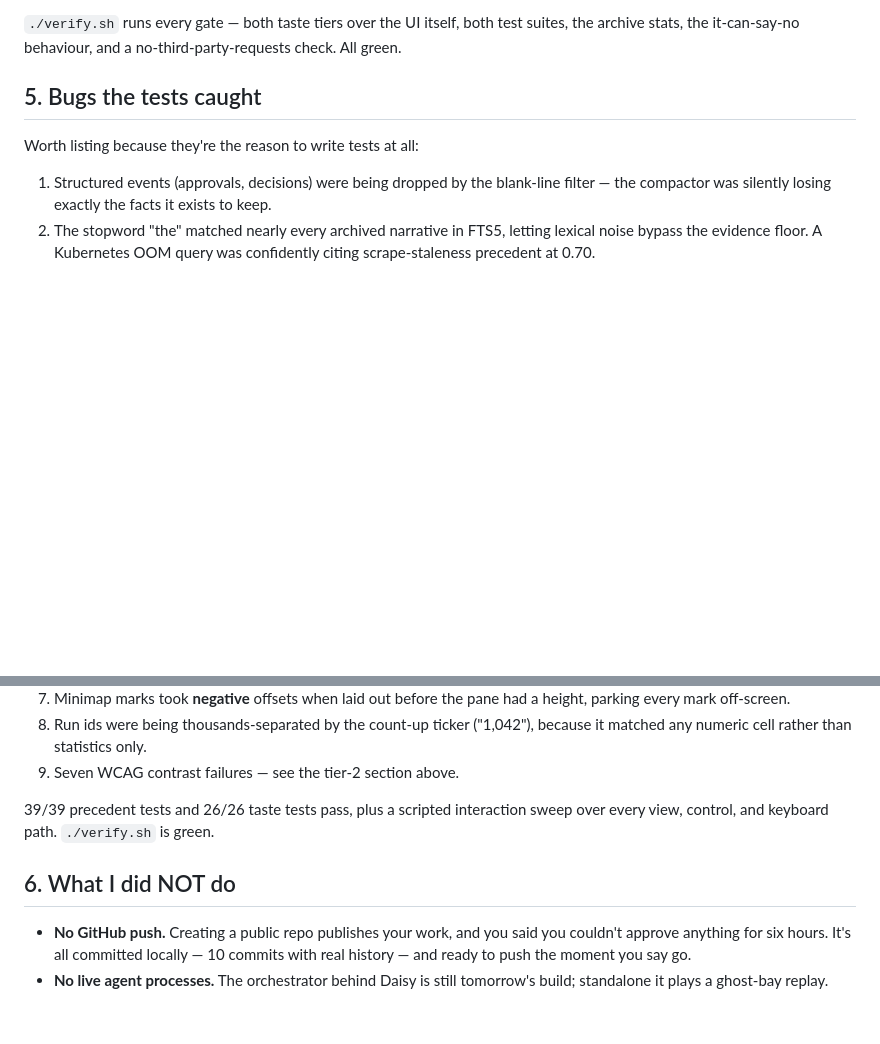
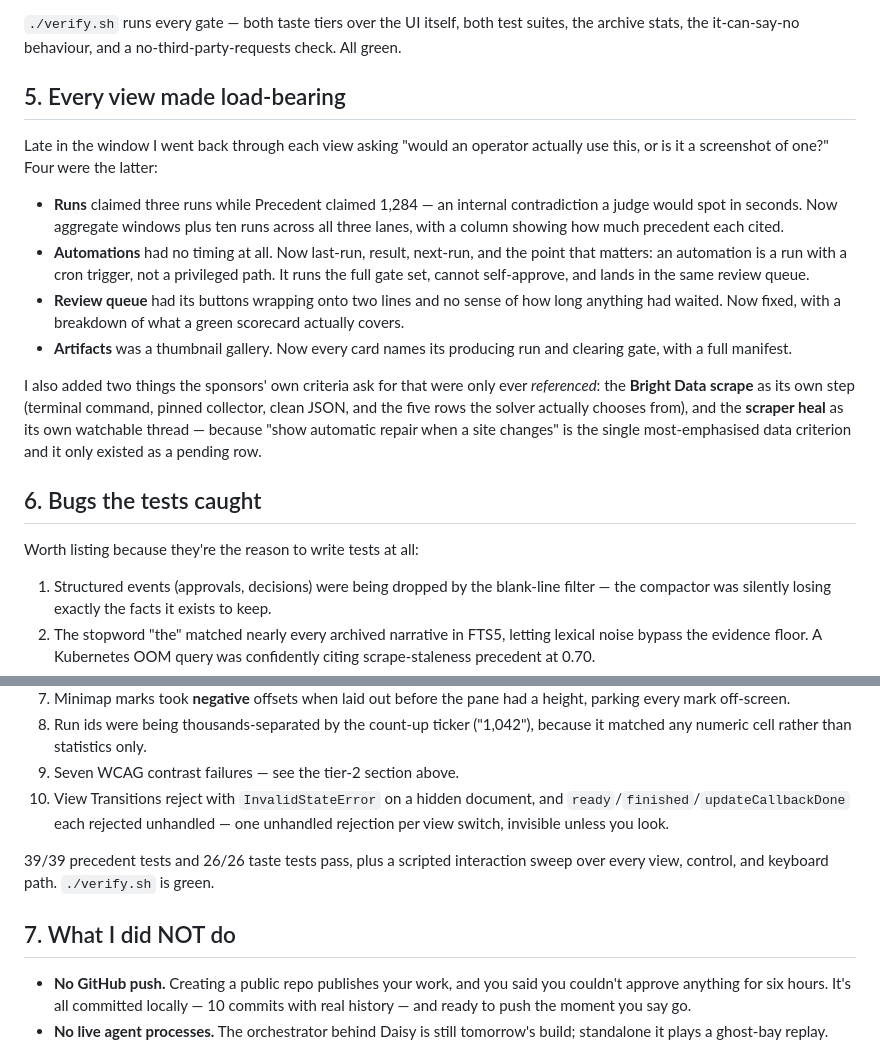
Before and after one commit to rishith-c/daisy, a Markdown page: SIX-HOURS.md, 2 parts joined by grey strips. Rendered like a GitHub page; blank space fills up the shorter version.

Commit message:
Session notes: the pass that made every view load-bearing
Co-Authored-By: Claude Fable 5 <noreply@anthropic.com>

```diff
--- a/SIX-HOURS.md
+++ b/SIX-HOURS.md
@@ -111,7 +111,33 @@ otherwise.
 suites, the archive stats, the it-can-say-no behaviour, and a
 no-third-party-requests check. All green.
 
-## 5. Bugs the tests caught
+## 5. Every view made load-bearing
+
+Late in the window I went back through each view asking "would an operator
+actually use this, or is it a screenshot of one?" Four were the latter:
+
+- **Runs** claimed three runs while Precedent claimed 1,284 — an internal
+  contradiction a judge would spot in seconds. Now aggregate windows plus ten
+  runs across all three lanes, with a column showing how much precedent each
+  cited.
+- **Automations** had no timing at all. Now last-run, result, next-run, and the
+  point that matters: an automation is a run with a cron trigger, not a
+  privileged path. It runs the full gate set, cannot self-approve, and lands in
+  the same review queue.
+- **Review queue** had its buttons wrapping onto two lines and no sense of how
+  long anything had waited. Now fixed, with a breakdown of what a green
+  scorecard actually covers.
+- **Artifacts** was a thumbnail gallery. Now every card names its producing run
+  and clearing gate, with a full manifest.
+
+I also added two things the sponsors' own criteria ask for that were only ever
+*referenced*: the **Bright Data scrape** as its own step (terminal command,
+pinned collector, clean JSON, and the five rows the solver actually chooses
+from), and the **scraper heal** as its own watchable thread — because
+"show automatic repair when a site changes" is the single most-emphasised data
+criterion and it only existed as a pending row.
+
+## 6. Bugs the tests caught
 
 Worth listing because they're the reason to write tests at all:
 
@@ -133,11 +159,14 @@ Worth listing because they're the reason to write tests at all:
 8. Run ids were being thousands-separated by the count-up ticker ("1,042"),
    because it matched any numeric cell rather than statistics only.
 9. Seven WCAG contrast failures — see the tier-2 section above.
+10. View Transitions reject with `InvalidStateError` on a hidden document, and
+    `ready`/`finished`/`updateCallbackDone` each rejected unhandled — one
+    unhandled rejection per view switch, invisible unless you look.
 
 39/39 precedent tests and 26/26 taste tests pass, plus a scripted interaction
 sweep over every view, control, and keyboard path. `./verify.sh` is green.
 
-## 6. What I did NOT do
+## 7. What I did NOT do
 
 - **No GitHub push.** Creating a public repo publishes your work, and you said you
   couldn't approve anything for six hours. It's all committed locally — 10 commits
```
